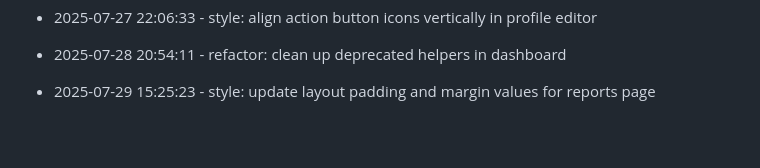
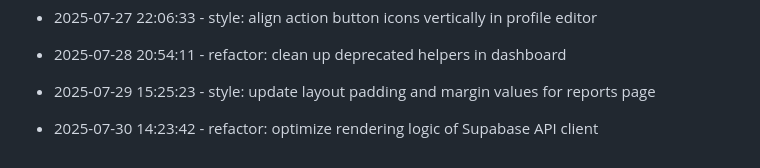
Before and after one commit to tulasiram04/Expense-Tracker, a Markdown page: progress.md, the part around the change. Drawn GitHub-style; blank space fills up the shorter version.

Commit message:
refactor: optimize rendering logic of Supabase API client

```diff
--- a/progress.md
+++ b/progress.md
@@ -88,3 +88,6 @@
 
 
 * 2025-07-29 15:25:23 - style: update layout padding and margin values for reports page
+
+
+* 2025-07-30 14:23:42 - refactor: optimize rendering logic of Supabase API client
```
